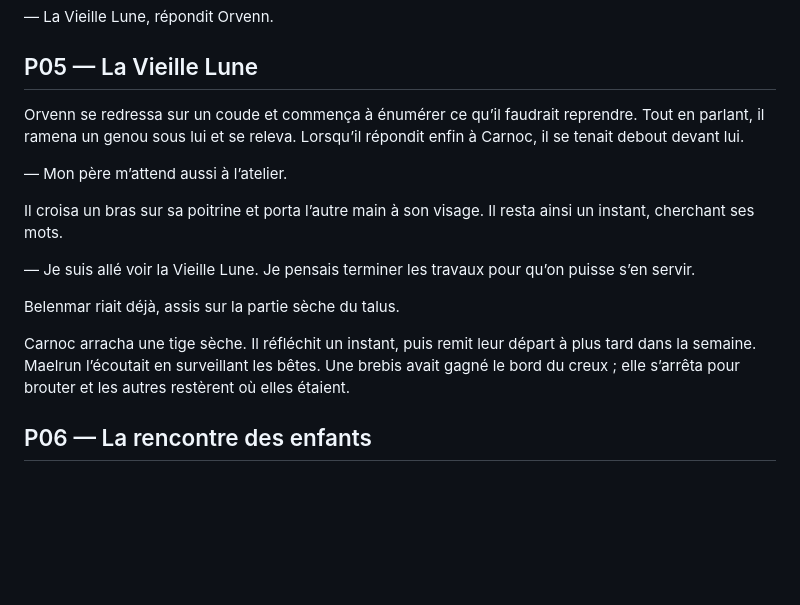
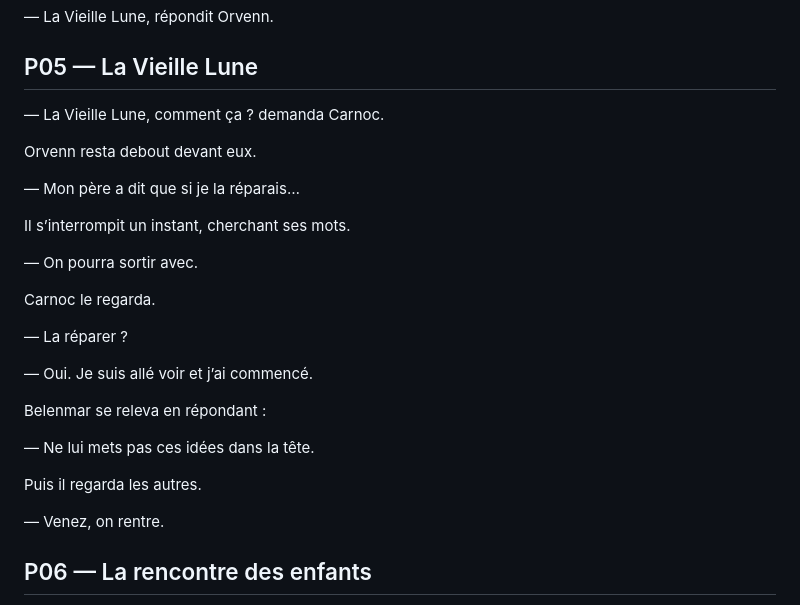
Before and after one commit to YannDelta/delta-liseuse, a Markdown page: textes-source/episode-01.md, the part around the change. GitHub-like rendering; blank space fills up the shorter version.

Commit message:
Remplace le texte source de P05

```diff
--- a/textes-source/episode-01.md
+++ b/textes-source/episode-01.md
@@ -63,17 +63,29 @@ Absorbé par ses pensées, Orvenn répondit :
 
 ## P05 — La Vieille Lune
 
-Orvenn se redressa sur un coude et commença à énumérer ce qu’il faudrait reprendre. Tout en parlant, il ramena un genou sous lui et se releva. Lorsqu’il répondit enfin à Carnoc, il se tenait debout devant lui.
+— La Vieille Lune, comment ça ? demanda Carnoc.
 
-— Mon père m’attend aussi à l’atelier.
+Orvenn resta debout devant eux.
 
-Il croisa un bras sur sa poitrine et porta l’autre main à son visage. Il resta ainsi un instant, cherchant ses mots.
+— Mon père a dit que si je la réparais…
 
-— Je suis allé voir la Vieille Lune. Je pensais terminer les travaux pour qu’on puisse s’en servir.
+Il s’interrompit un instant, cherchant ses mots.
 
-Belenmar riait déjà, assis sur la partie sèche du talus.
+— On pourra sortir avec.
 
-Carnoc arracha une tige sèche. Il réfléchit un instant, puis remit leur départ à plus tard dans la semaine. Maelrun l’écoutait en surveillant les bêtes. Une brebis avait gagné le bord du creux ; elle s’arrêta pour brouter et les autres restèrent où elles étaient.
+Carnoc le regarda.
+
+— La réparer ?
+
+— Oui. Je suis allé voir et j’ai commencé.
+
+Belenmar se releva en répondant :
+
+— Ne lui mets pas ces idées dans la tête.
+
+Puis il regarda les autres.
+
+— Venez, on rentre.
 
 ## P06 — La rencontre des enfants
 
```
